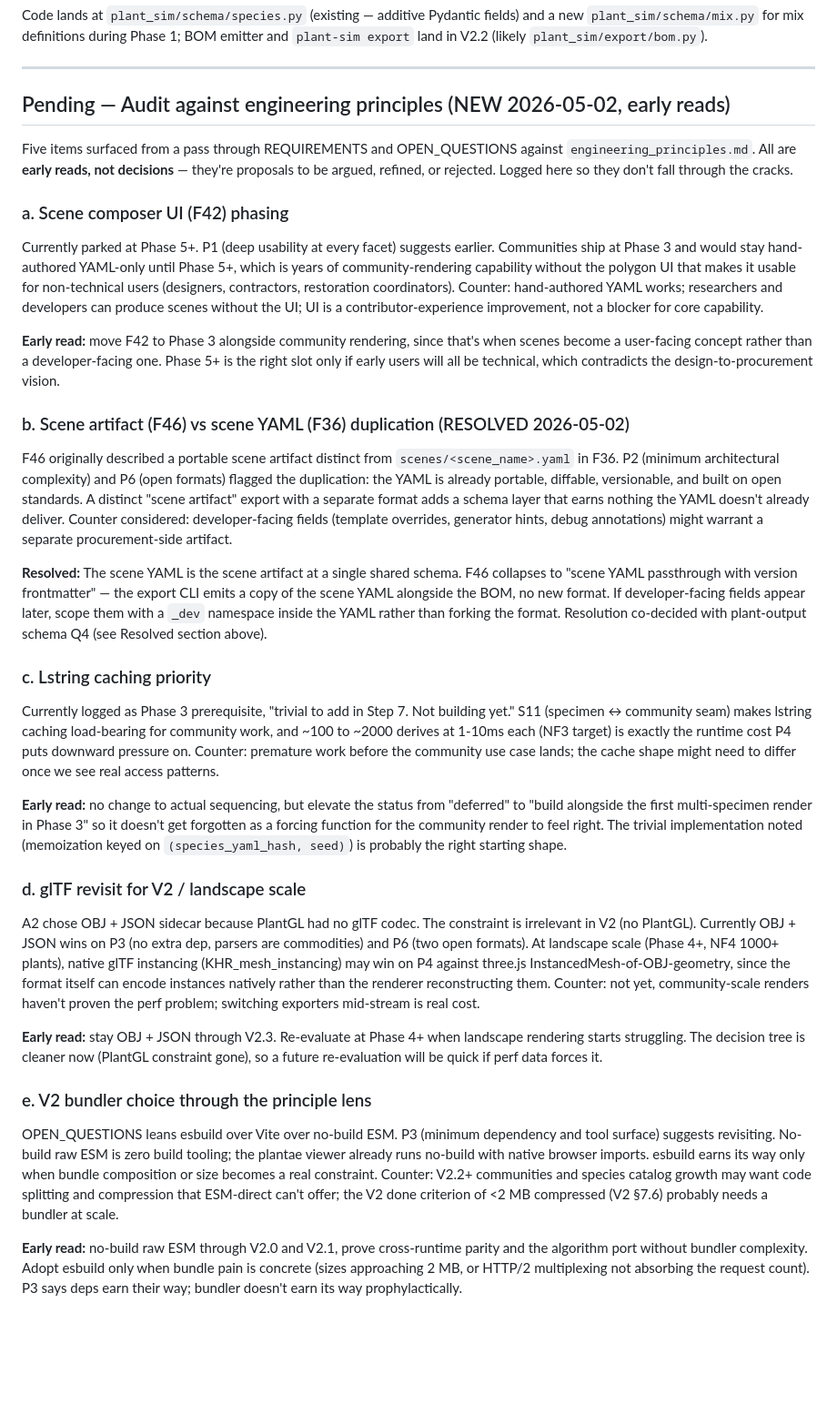
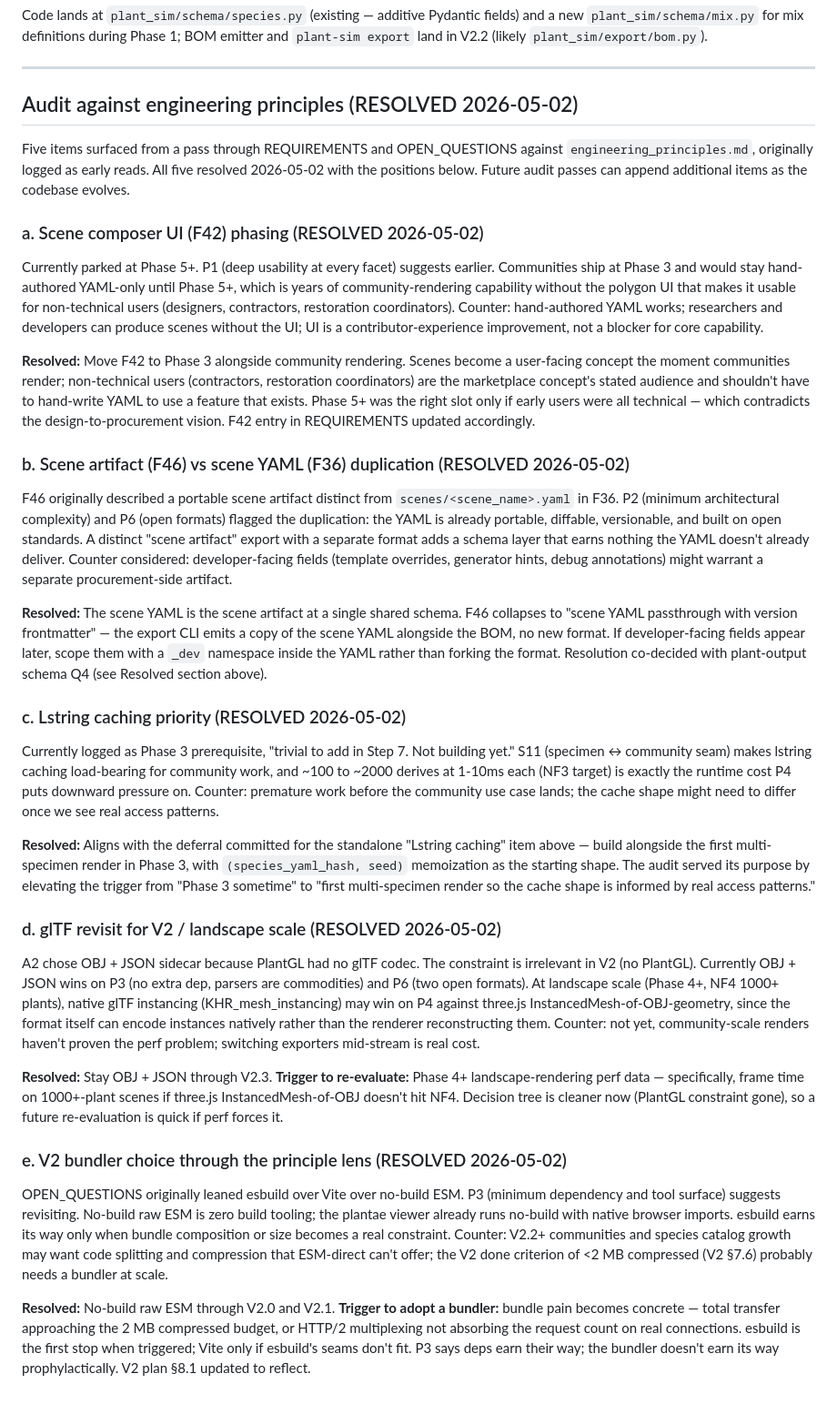
Before and after one commit to jrburke2/plantae, a Markdown page: OPEN_QUESTIONS.md, the part around the change. Shown at 91% size. Rendered like a GitHub page; blank space fills up the shorter version.

```diff
--- a/OPEN_QUESTIONS.md
+++ b/OPEN_QUESTIONS.md
@@ -396,15 +396,15 @@ Code lands at `plant_sim/schema/species.py` (existing — additive Pydantic fiel
 
 ---
 
-## Pending — Audit against engineering principles (NEW 2026-05-02, early reads)
+## Audit against engineering principles (RESOLVED 2026-05-02)
 
-Five items surfaced from a pass through REQUIREMENTS and OPEN_QUESTIONS against `engineering_principles.md`. All are **early reads, not decisions** — they're proposals to be argued, refined, or rejected. Logged here so they don't fall through the cracks.
+Five items surfaced from a pass through REQUIREMENTS and OPEN_QUESTIONS against `engineering_principles.md`, originally logged as early reads. All five resolved 2026-05-02 with the positions below. Future audit passes can append additional items as the codebase evolves.
 
-### a. Scene composer UI (F42) phasing
+### a. Scene composer UI (F42) phasing (RESOLVED 2026-05-02)
 
 Currently parked at Phase 5+. P1 (deep usability at every facet) suggests earlier. Communities ship at Phase 3 and would stay hand-authored YAML-only until Phase 5+, which is years of community-rendering capability without the polygon UI that makes it usable for non-technical users (designers, contractors, restoration coordinators). Counter: hand-authored YAML works; researchers and developers can produce scenes without the UI; UI is a contributor-experience improvement, not a blocker for core capability.
 
-**Early read:** move F42 to Phase 3 alongside community rendering, since that's when scenes become a user-facing concept rather than a developer-facing one. Phase 5+ is the right slot only if early users will all be technical, which contradicts the design-to-procurement vision.
+**Resolved:** Move F42 to Phase 3 alongside community rendering. Scenes become a user-facing concept the moment communities render; non-technical users (contractors, restoration coordinators) are the marketplace concept's stated audience and shouldn't have to hand-write YAML to use a feature that exists. Phase 5+ was the right slot only if early users were all technical — which contradicts the design-to-procurement vision. F42 entry in REQUIREMENTS updated accordingly.
 
 ### b. Scene artifact (F46) vs scene YAML (F36) duplication (RESOLVED 2026-05-02)
 
@@ -412,20 +412,20 @@ F46 originally described a portable scene artifact distinct from `scenes/<scene_
 
 **Resolved:** The scene YAML is the scene artifact at a single shared schema. F46 collapses to "scene YAML passthrough with version frontmatter" — the export CLI emits a copy of the scene YAML alongside the BOM, no new format. If developer-facing fields appear later, scope them with a `_dev` namespace inside the YAML rather than forking the format. Resolution co-decided with plant-output schema Q4 (see Resolved section above).
 
-### c. Lstring caching priority
+### c. Lstring caching priority (RESOLVED 2026-05-02)
 
 Currently logged as Phase 3 prerequisite, "trivial to add in Step 7. Not building yet." S11 (specimen ↔ community seam) makes lstring caching load-bearing for community work, and ~100 to ~2000 derives at 1-10ms each (NF3 target) is exactly the runtime cost P4 puts downward pressure on. Counter: premature work before the community use case lands; the cache shape might need to differ once we see real access patterns.
 
-**Early read:** no change to actual sequencing, but elevate the status from "deferred" to "build alongside the first multi-specimen render in Phase 3" so it doesn't get forgotten as a forcing function for the community render to feel right. The trivial implementation noted (memoization keyed on `(species_yaml_hash, seed)`) is probably the right starting shape.
+**Resolved:** Aligns with the deferral committed for the standalone "Lstring caching" item above — build alongside the first multi-specimen render in Phase 3, with `(species_yaml_hash, seed)` memoization as the starting shape. The audit served its purpose by elevating the trigger from "Phase 3 sometime" to "first multi-specimen render so the cache shape is informed by real access patterns."
 
-### d. glTF revisit for V2 / landscape scale
+### d. glTF revisit for V2 / landscape scale (RESOLVED 2026-05-02)
 
 A2 chose OBJ + JSON sidecar because PlantGL had no glTF codec. The constraint is irrelevant in V2 (no PlantGL). Currently OBJ + JSON wins on P3 (no extra dep, parsers are commodities) and P6 (two open formats). At landscape scale (Phase 4+, NF4 1000+ plants), native glTF instancing (KHR_mesh_instancing) may win on P4 against three.js InstancedMesh-of-OBJ-geometry, since the format itself can encode instances natively rather than the renderer reconstructing them. Counter: not yet, community-scale renders haven't proven the perf problem; switching exporters mid-stream is real cost.
 
-**Early read:** stay OBJ + JSON through V2.3. Re-evaluate at Phase 4+ when landscape rendering starts struggling. The decision tree is cleaner now (PlantGL constraint gone), so a future re-evaluation will be quick if perf data forces it.
+**Resolved:** Stay OBJ + JSON through V2.3. **Trigger to re-evaluate:** Phase 4+ landscape-rendering perf data — specifically, frame time on 1000+-plant scenes if three.js InstancedMesh-of-OBJ doesn't hit NF4. Decision tree is cleaner now (PlantGL constraint gone), so a future re-evaluation is quick if perf forces it.
 
-### e. V2 bundler choice through the principle lens
+### e. V2 bundler choice through the principle lens (RESOLVED 2026-05-02)
 
-OPEN_QUESTIONS leans esbuild over Vite over no-build ESM. P3 (minimum dependency and tool surface) suggests revisiting. No-build raw ESM is zero build tooling; the plantae viewer already runs no-build with native browser imports. esbuild earns its way only when bundle composition or size becomes a real constraint. Counter: V2.2+ communities and species catalog growth may want code splitting and compression that ESM-direct can't offer; the V2 done criterion of <2 MB compressed (V2 §7.6) probably needs a bundler at scale.
+OPEN_QUESTIONS originally leaned esbuild over Vite over no-build ESM. P3 (minimum dependency and tool surface) suggests revisiting. No-build raw ESM is zero build tooling; the plantae viewer already runs no-build with native browser imports. esbuild earns its way only when bundle composition or size becomes a real constraint. Counter: V2.2+ communities and species catalog growth may want code splitting and compression that ESM-direct can't offer; the V2 done criterion of <2 MB compressed (V2 §7.6) probably needs a bundler at scale.
 
-**Early read:** no-build raw ESM through V2.0 and V2.1, prove cross-runtime parity and the algorithm port without bundler complexity. Adopt esbuild only when bundle pain is concrete (sizes approaching 2 MB, or HTTP/2 multiplexing not absorbing the request count). P3 says deps earn their way; bundler doesn't earn its way prophylactically.
+**Resolved:** No-build raw ESM through V2.0 and V2.1. **Trigger to adopt a bundler:** bundle pain becomes concrete — total transfer approaching the 2 MB compressed budget, or HTTP/2 multiplexing not absorbing the request count on real connections. esbuild is the first stop when triggered; Vite only if esbuild's seams don't fit. P3 says deps earn their way; the bundler doesn't earn its way prophylactically. V2 plan §8.1 updated to reflect.
```
Also changed, not shown: REQUIREMENTS.md (+2 -2 lines), V2_BROWSER_RUNTIME_PLAN.md (+8 -6 lines).
